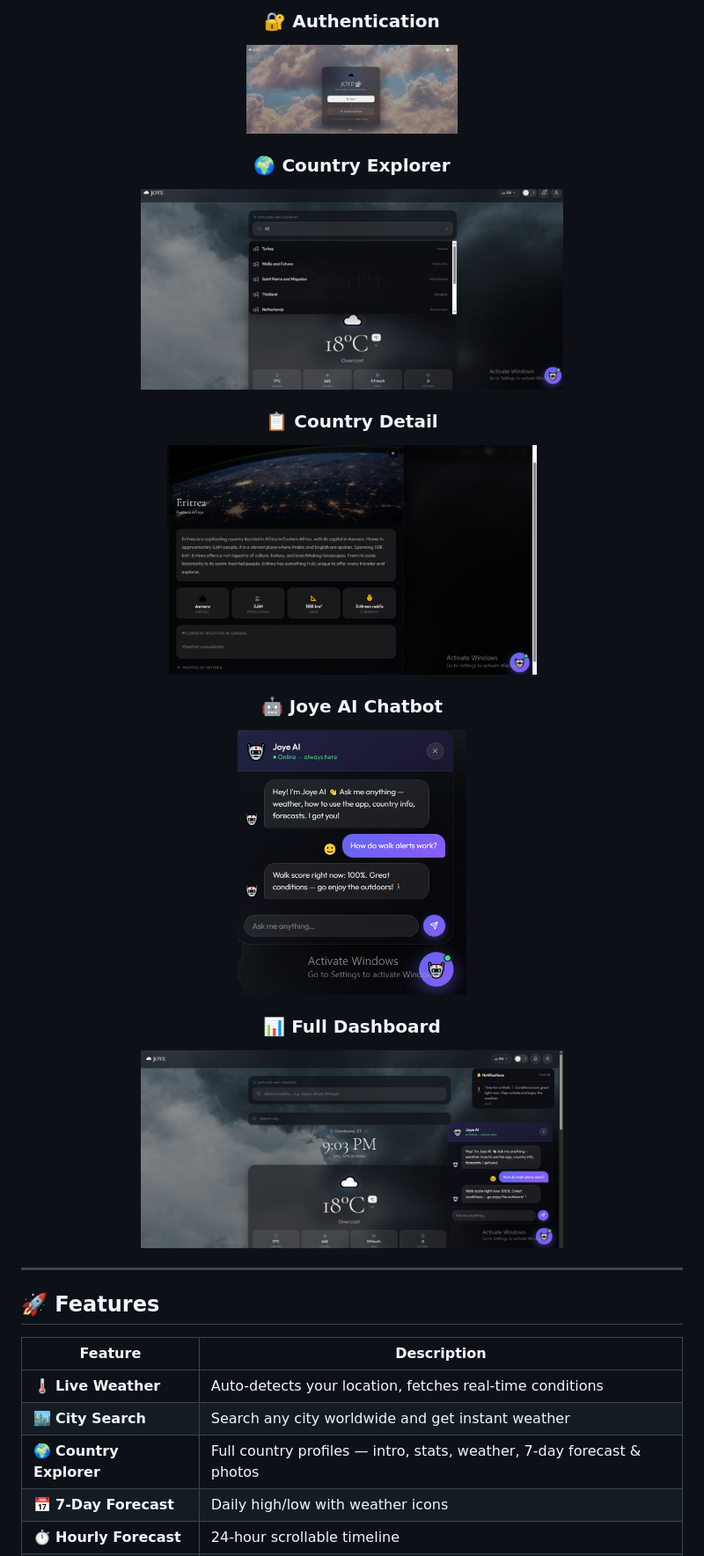
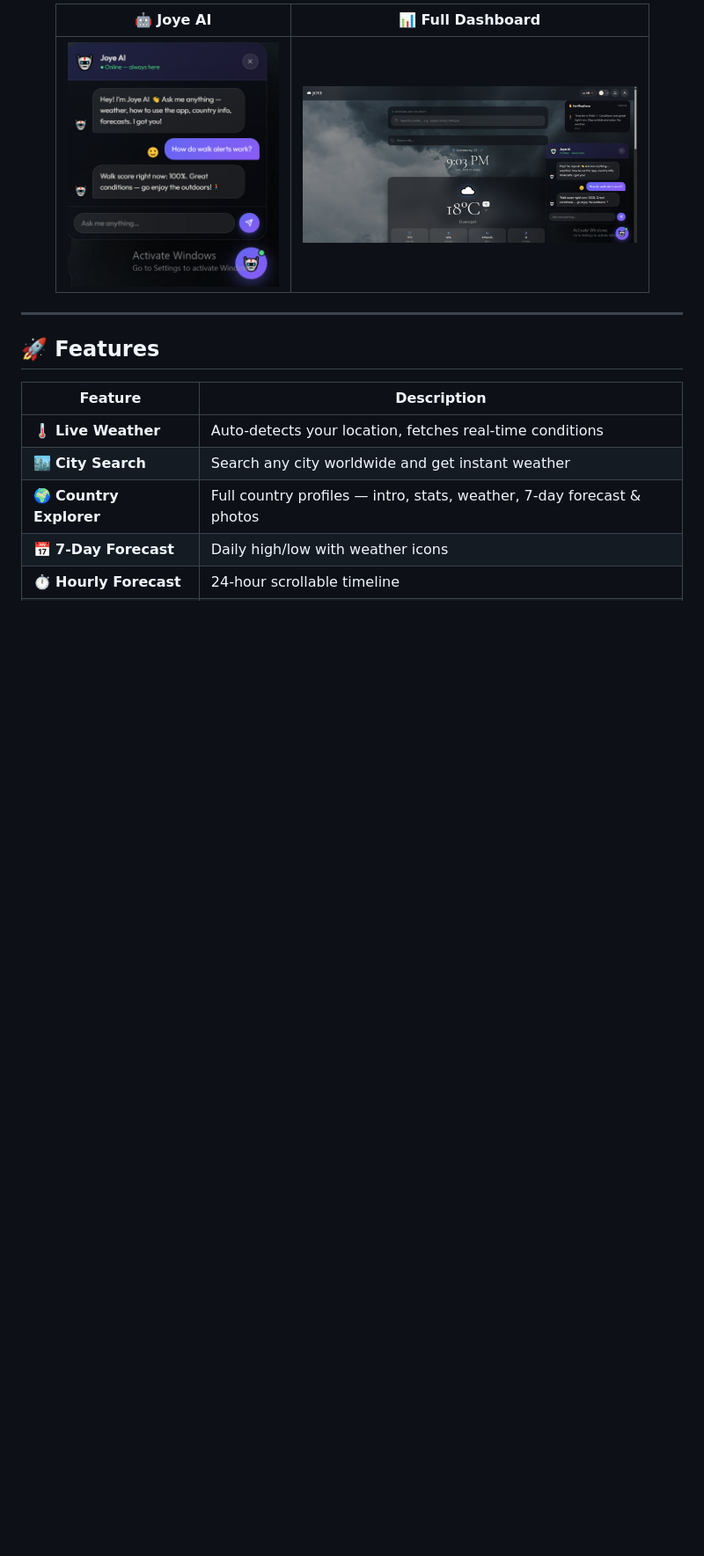
Before and after one commit to yordi-7-cyber/WeatherWizJoy_app, a Markdown page: README.md, the part around one of its changes. Shown at 88% size. Drawn GitHub-style; blank space fills up the shorter version.

Commit message:
Adding the link of the deployment plus Adjusting the size of the screenshot it's killing me

```diff
--- a/README.md
+++ b/README.md
@@ -29,26 +32,7 @@ A stunning Progressive Web App for real-time weather, global country exploration
 
-### 🔐 Authentication
-<img src="screenshots/01-register.png" width="240" alt="Register Modal" />
-
-<br/>
-
-### 🌍 Country Explorer
-<img src="screenshots/03-country-search.png" width="480" alt="Country Search" />
-
-<br/>
-
-### 📋 Country Detail
-<img src="screenshots/04-country-modal.png" width="420" alt="Country Modal - Eritrea" />
-
-<br/>
-
-### 🤖 Joye AI Chatbot
-<img src="screenshots/06-joye-ai.png" width="260" alt="Joye AI Chat" />
-
-<br/>
-
-### 📊 Full Dashboard
-<img src="screenshots/07-dashboard.png" width="480" alt="Full Dashboard with Notifications" />
+| 🤖 Joye AI | 📊 Full Dashboard |
+|:---:|:---:|
+| <img src="screenshots/06-joye-ai.png" width="240" alt="Joye AI" /> | <img src="screenshots/07-dashboard.png" width="380" alt="Dashboard" /> |
 
 </div>
 
```
Also changed, not shown: other parts of README.md (+6 -3 lines).
